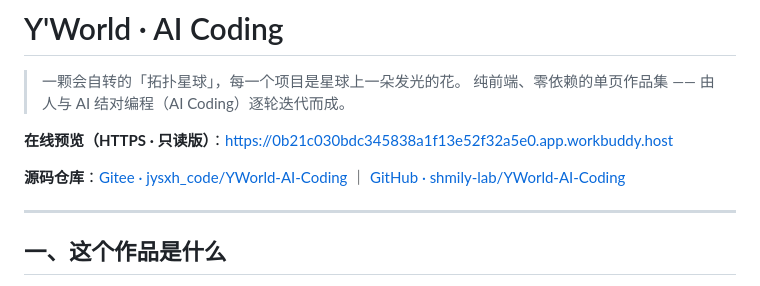
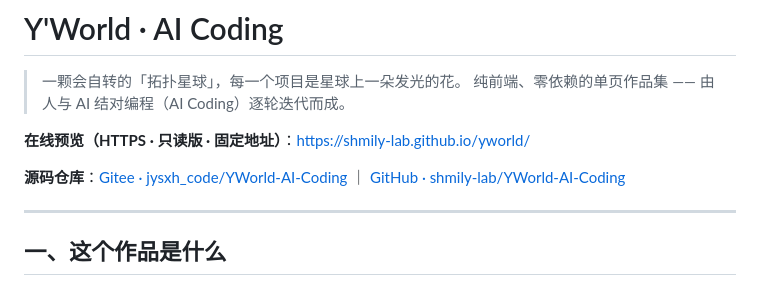
Before and after one commit to shmily-lab/YWorld-AI-Coding, a Markdown page: README.md, the part around one of its changes. Drawn GitHub-style.

Commit message:
docs: 线上预览地址迁移到 GitHub Pages 固定地址，修正仓库链接

```diff
--- a/README.md
+++ b/README.md
@@ -3,5 +3,5 @@
 > 一颗会自转的「拓扑星球」，每一个项目是星球上一朵发光的花。
 > 纯前端、零依赖的单页作品集 —— 由人与 AI 结对编程（AI Coding）逐轮迭代而成。
 
-**在线预览（HTTPS · 只读版）**：https://0b21c030bdc345838a1f13e52f32a5e0.app.workbuddy.host
+**在线预览（HTTPS · 只读版 · 固定地址）**：https://shmily-lab.github.io/yworld/
 
```
Also changed, not shown: other parts of README.md (+1 -1 lines), CHANGELOG.md (+13 -1 lines).
